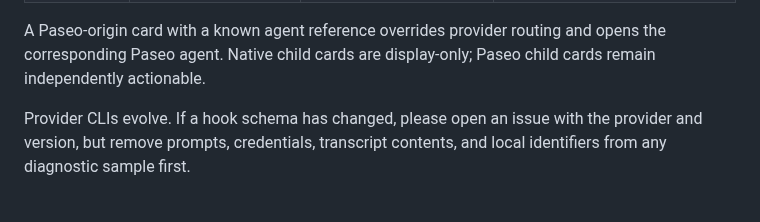
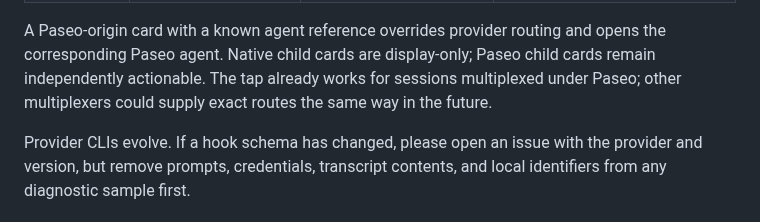
Before and after one commit to arittr/dealerboard, a Markdown page: README.md, the part around the change. GitHub-like rendering.

Commit message:
docs(readme): note the tap works under Paseo, future multiplexers
Co-Authored-By: Claude Fable 5 <noreply@anthropic.com>

```diff
--- a/README.md
+++ b/README.md
@@ -141,7 +141,9 @@ source checkout.
 
 A Paseo-origin card with a known agent reference overrides provider routing
 and opens the corresponding Paseo agent. Native child cards are display-only;
-Paseo child cards remain independently actionable.
+Paseo child cards remain independently actionable. The tap already works for
+sessions multiplexed under Paseo; other multiplexers could supply exact
+routes the same way in the future.
 
 Provider CLIs evolve. If a hook schema has changed, please open an issue with
 the provider and version, but remove prompts, credentials, transcript contents,
```
